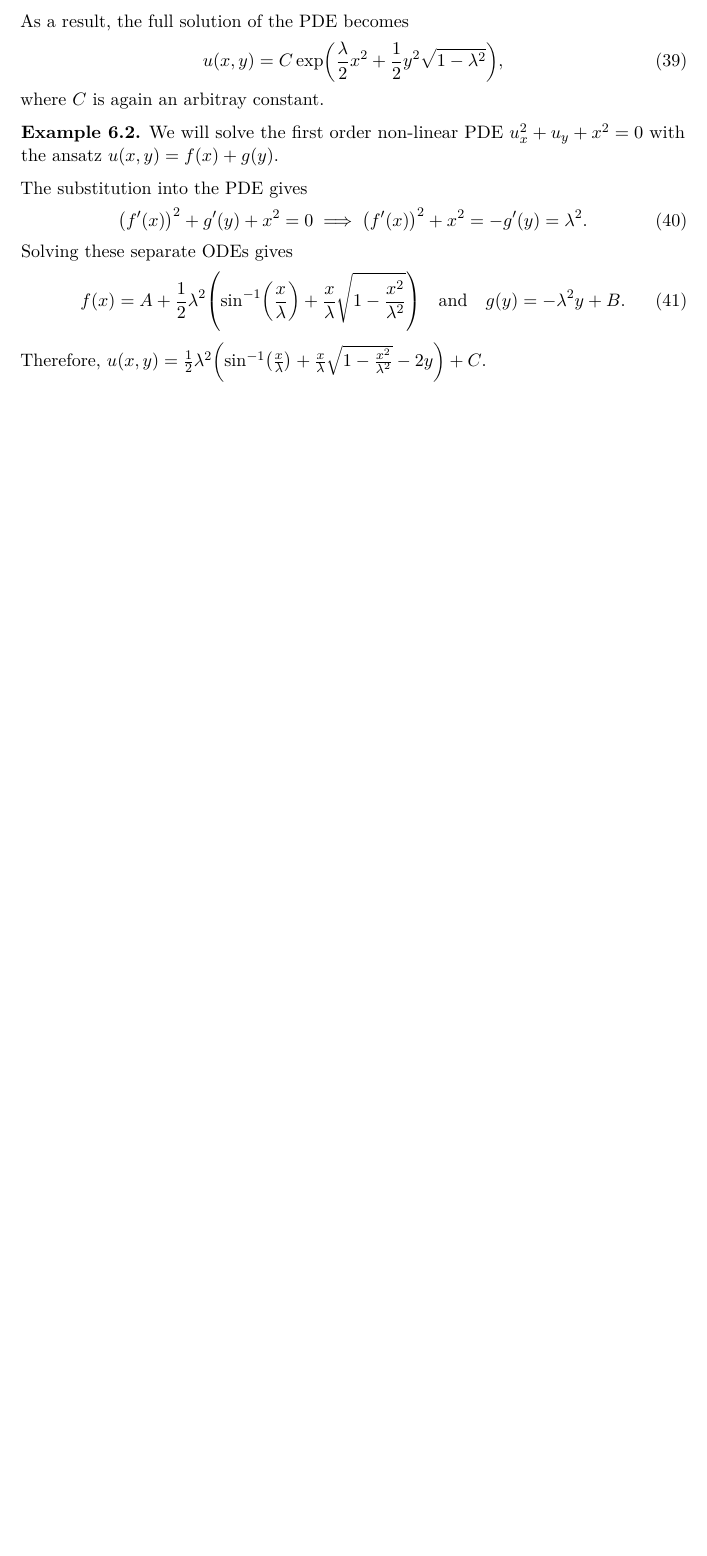
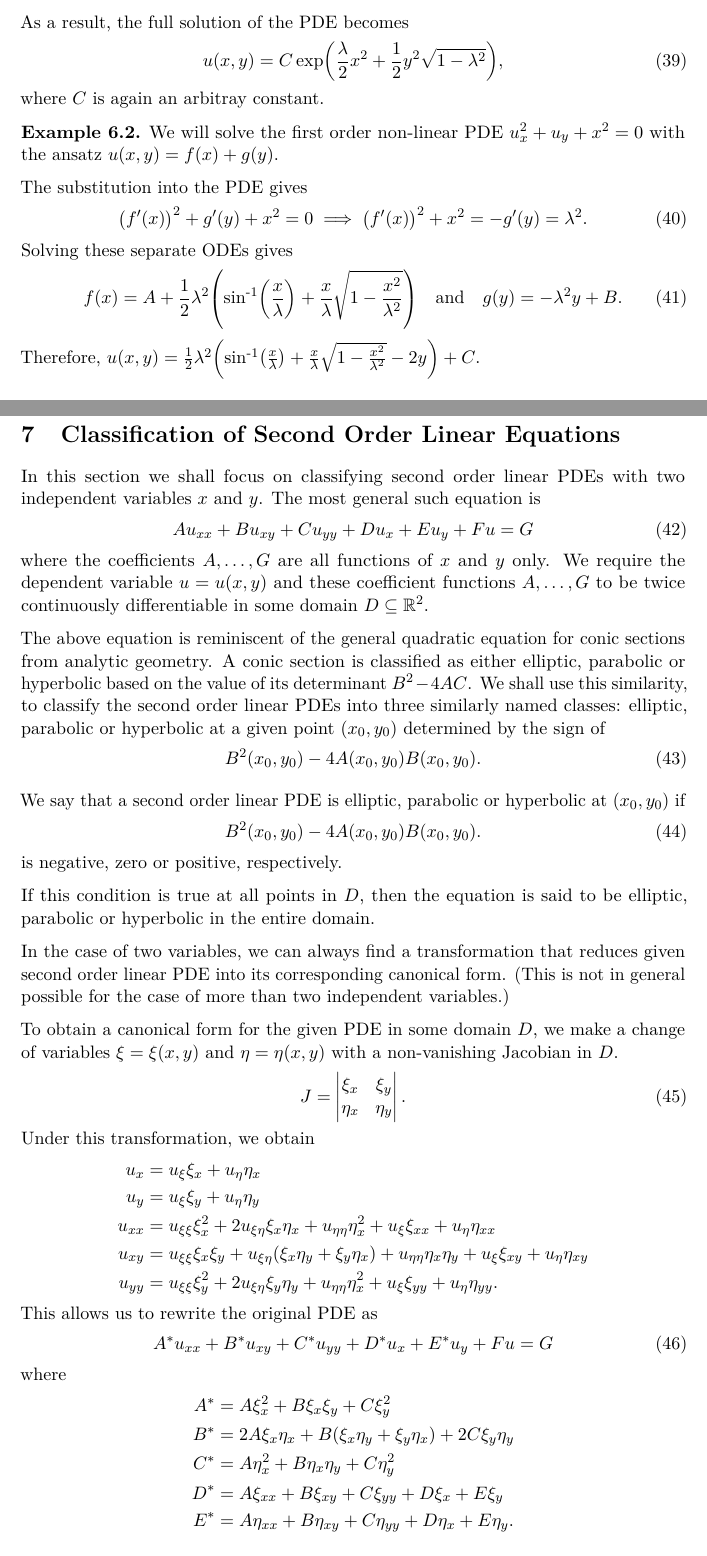
Before and after one commit to rashidtalha/nust-bs-maths, a LaTeX document (partial-differential-equations/main.tex): part of page 6 of 6 before the commit and two parts of pages 6 and 7 of 7 after it, the two joined at a grey line, cut so that both start at the same text, the shorter picture padded with empty space. The pictures show the PDF file partial-differential-equations/main.pdf that the author committed with the source.

Commit message:
Start a section on the classification of second order linear PDEs

```diff
--- a/partial-differential-equations/main.tex
+++ b/partial-differential-equations/main.tex
@@ -366,3 +366,33 @@ Substituting such an ansatz into the given PDE, we try to move all the $x$ and $
     Therefore, $u(x,y) = \frac{1}{2} \lambda^2 \paren*{ \asin\paren*{\frac{x}{\lambda}} + \frac{x}{\lambda}\sqrt{1 - \frac{x^2}{\lambda^2}} -2y }  + C$.
 \end{negg}
 
+\section{Classification of Second Order Linear Equations}
+In this section we shall focus on classifying second order linear PDEs with two independent variables $x$ and $y$. The most general such equation is
+\begin{equation}
+    A u_{xx} + B u_{xy} + C u_{yy} + D u_x + E u_y + F u = G
+\end{equation}
+where the coefficients $A, \dots, G$ are all functions of $x$ and $y$ only. We require the dependent variable $u = u(x,y)$ and these coefficient functions $A, \dots, G$ to be twice continuously differentiable in some domain $D \subseteq \R^2$.
+
+The above equation is reminiscent of the general quadratic equation for conic sections from analytic geometry. A conic section is classified as either elliptic, parabolic or hyperbolic based on the value of its determinant $B^2 - 4AC$. We shall use this similarity, to classify the second order linear PDEs into three similarly named classes: elliptic, parabolic or hyperbolic at a given point $(x_0, y_0)$ determined by the sign of
+\begin{equation}
+    B^2(x_0, y_0) - 4 A(x_0, y_0) B(x_0, y_0).
+\end{equation}
+
+We say that a second order linear PDE is elliptic, parabolic or hyperbolic at $(x_0, y_0)$ if
+\begin{equation}
+    B^2(x_0, y_0) - 4 A(x_0, y_0) B(x_0, y_0).
+\end{equation}
+is negative, zero or positive, respectively.
+
+If this condition is true at all points in $D$, then the equation is said to be elliptic, parabolic or hyperbolic in the entire domain.
+
+In the case of two variables, we can always find a transformation that reduces given second order linear PDE into its corresponding canonical form. (This is not in general possible for the case of more than two independent variables.)
+
+To obtain a canonical form for the given PDE in some domain $D$, we make a change of variables $\xi = \xi(x, y)$ and $\eta = \eta(x, y)$ with a non-vanishing Jacobian in $D$.
+\begin{equation}
+    J = \begin{vmatrix} \xi_x & \xi_y \\ \eta_x & \eta_y \end{vmatrix}.
+\end{equation}
+Under this transformation, we obtain
+\begin{align*}
+    u_x    &= u_\xi \xi_x + u_\eta \eta_x\\
+    u_y    &= u_\xi \xi_y + u_\eta \eta_y\\
@@ -368,0 +402,8 @@ Substituting such an ansatz into the given PDE, we try to move all the $x$ and $
+\end{align*}
+This allows us to rewrite the original PDE as
+\begin{equation}
+    A^{*} u_{xx} + B^{*} u_{xy} + C^{*} u_{yy} + D^{*} u_x + E^{*} u_y + F u = G
+\end{equation}
+where
+\begin{align*}
+    A^{*} &= A \xi_x^2 + B \xi_x \xi_y + C \xi_y^2\\
```
Also changed, not shown: partial-differential-equations/main.pdf, partial-differential-equations/main.tex (10 more changed lines).
